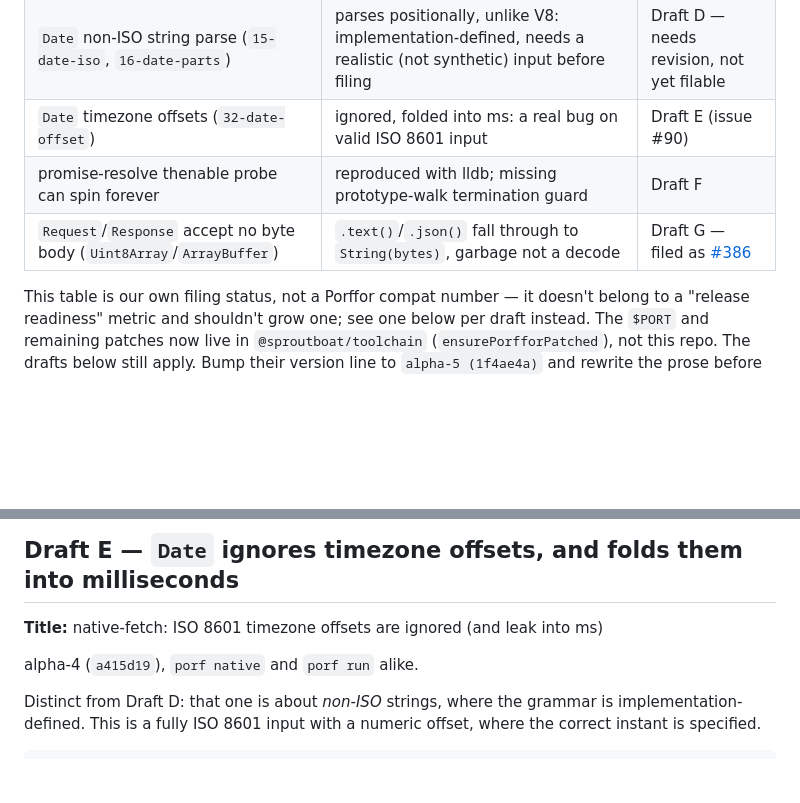
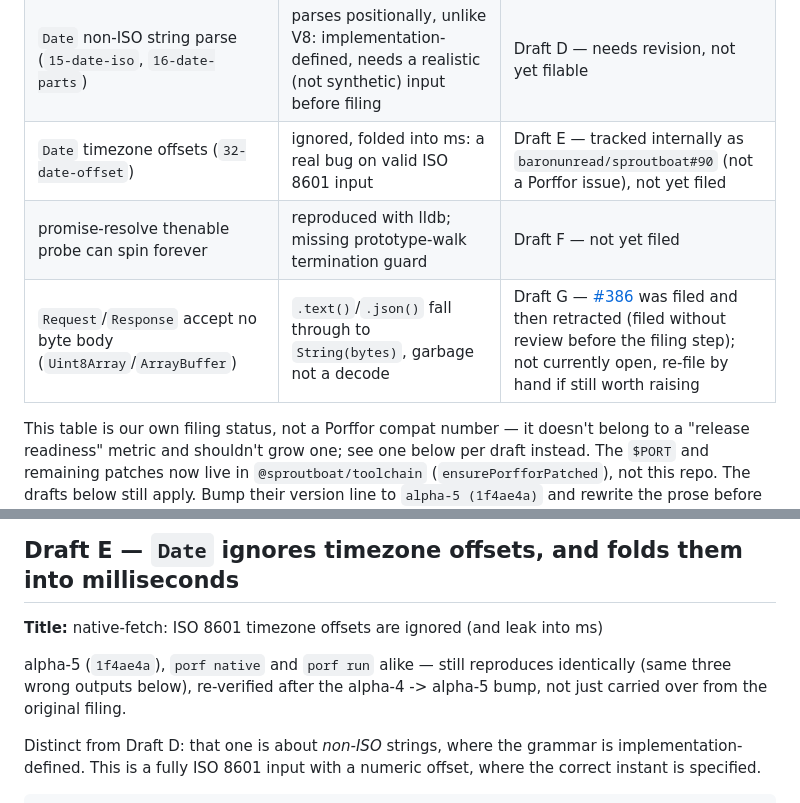
Before and after one commit to baronunread/sproutboat, a Markdown page: patches/UPSTREAM.md, 2 parts joined by grey strips. Rendered like a GitHub page; blank space fills up the shorter version.

Commit message:
docs(upstream): Draft E was still stamped alpha-4, fix + re-verify (#190)
Draft E's version line never got the alpha-4 -> alpha-5 bump the other
drafts already got (per the standing instruction two paragraphs above it).
Re-ran its exact repro against our current pin (alpha-5, 1f4ae4a) on both
porf native and the interpreter -- same three wrong outputs, still valid.

Also fixed two adjacent staleness issues in the summary table: Draft G's
row still implied #386 is an active filed issue (it was filed then
retracted, not currently open); Draft E's "(issue #90)" was ambiguous
about which repo #90 belongs to (it's baronunread/sproutboat#90, an
internal tracking issue, not a Porffor one).


Claude-Session: https://claude.ai/code/session_01JYecLGd5WMHVrBQMuRCy8k

Co-authored-by: Claude Sonnet 5 <noreply@anthropic.com>

```diff
--- a/patches/UPSTREAM.md
+++ b/patches/UPSTREAM.md
@@ -28,9 +28,9 @@ LLM-written prose** — rewrite the drafts below in your own words before filing
 | static `Response.json(data, init)`                                    | still missing (instance `json()` only; shimmed)                                                               | Draft A stands                                                              |
 | class declaration not hoisted into scope                              | still throws in interpreter and native                                                                        | Draft B stands                                                              |
 | `Date` non-ISO string parse (`15-date-iso`, `16-date-parts`)          | parses positionally, unlike V8: implementation-defined, needs a realistic (not synthetic) input before filing | Draft D — needs revision, not yet filable                                   |
-| `Date` timezone offsets (`32-date-offset`)                            | ignored, folded into ms: a real bug on valid ISO 8601 input                                                   | Draft E (issue #90)                                                         |
-| promise-resolve thenable probe can spin forever                       | reproduced with lldb; missing prototype-walk termination guard                                                | Draft F                                                                     |
-| `Request`/`Response` accept no byte body (`Uint8Array`/`ArrayBuffer`) | `.text()`/`.json()` fall through to `String(bytes)`, garbage not a decode                                     | Draft G — filed as [#386](https://github.com/CanadaHonk/porffor/issues/386) |
+| `Date` timezone offsets (`32-date-offset`)                            | ignored, folded into ms: a real bug on valid ISO 8601 input                                                   | Draft E — tracked internally as `baronunread/sproutboat#90` (not a Porffor issue), not yet filed |
+| promise-resolve thenable probe can spin forever                       | reproduced with lldb; missing prototype-walk termination guard                                                | Draft F — not yet filed                                                     |
+| `Request`/`Response` accept no byte body (`Uint8Array`/`ArrayBuffer`) | `.text()`/`.json()` fall through to `String(bytes)`, garbage not a decode                                     | Draft G — [#386](https://github.com/CanadaHonk/porffor/issues/386) was filed and then retracted (filed without review before the filing step); not currently open, re-file by hand if still worth raising |
 
 This table is our own filing status, not a Porffor compat number — it doesn't
 belong to a "release readiness" metric and shouldn't grow one; see one below
@@ -173,7 +173,9 @@ this is a "here's the gap" report, not "this must be fixed").
 
 **Title:** native-fetch: ISO 8601 timezone offsets are ignored (and leak into ms)
 
-alpha-4 (`a415d19`), `porf native` and `porf run` alike.
+alpha-5 (`1f4ae4a`), `porf native` and `porf run` alike — still reproduces
+identically (same three wrong outputs below), re-verified after the
+alpha-4 -> alpha-5 bump, not just carried over from the original filing.
 
 Distinct from Draft D: that one is about _non-ISO_ strings, where the grammar is
 implementation-defined. This is a fully ISO 8601 input with a numeric offset,
```
